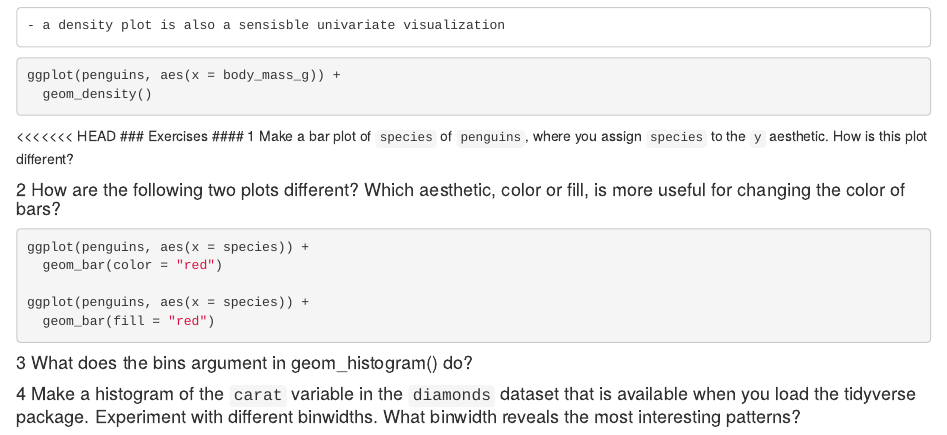
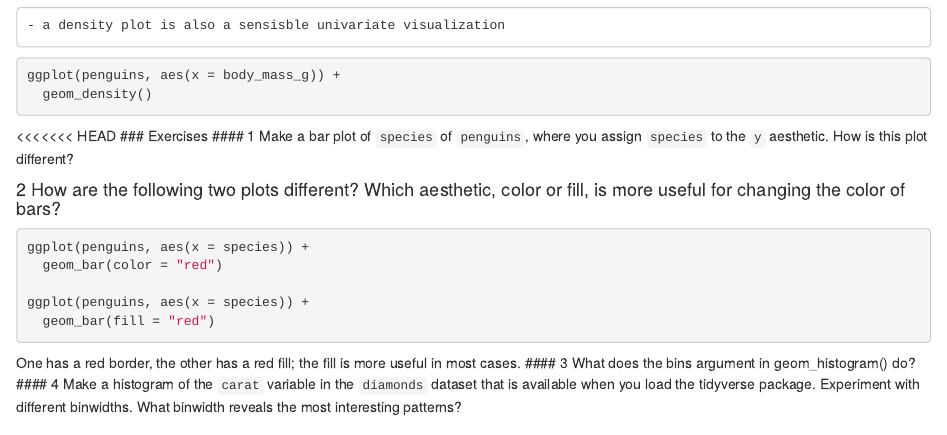
Before and after one commit to darrellcarvalho/R4DS2E, an R Markdown document (Ch2.rmd): the page in a window 1100 px wide, from 4630 px down. Rendered offline with R 4.5, knitr and Pandoc, with nearby package versions; the code chunks are not run, so their results and figures are left out.

Commit message:
solution for exercise 2

````diff
--- a/Ch2.rmd
+++ b/Ch2.rmd
@@ -254,5 +254,6 @@ ggplot(penguins, aes(x = species)) +
 ggplot(penguins, aes(x = species)) +
   geom_bar(fill = "red")
 ```
+One has a red border, the other has a red fill; the fill is more useful in most cases.
 #### 3 What does the bins argument in geom_histogram() do?
 #### 4 Make a histogram of the `carat` variable in the `diamonds` dataset that is available when you load the tidyverse package. Experiment with different binwidths. What binwidth reveals the most interesting patterns?
````
